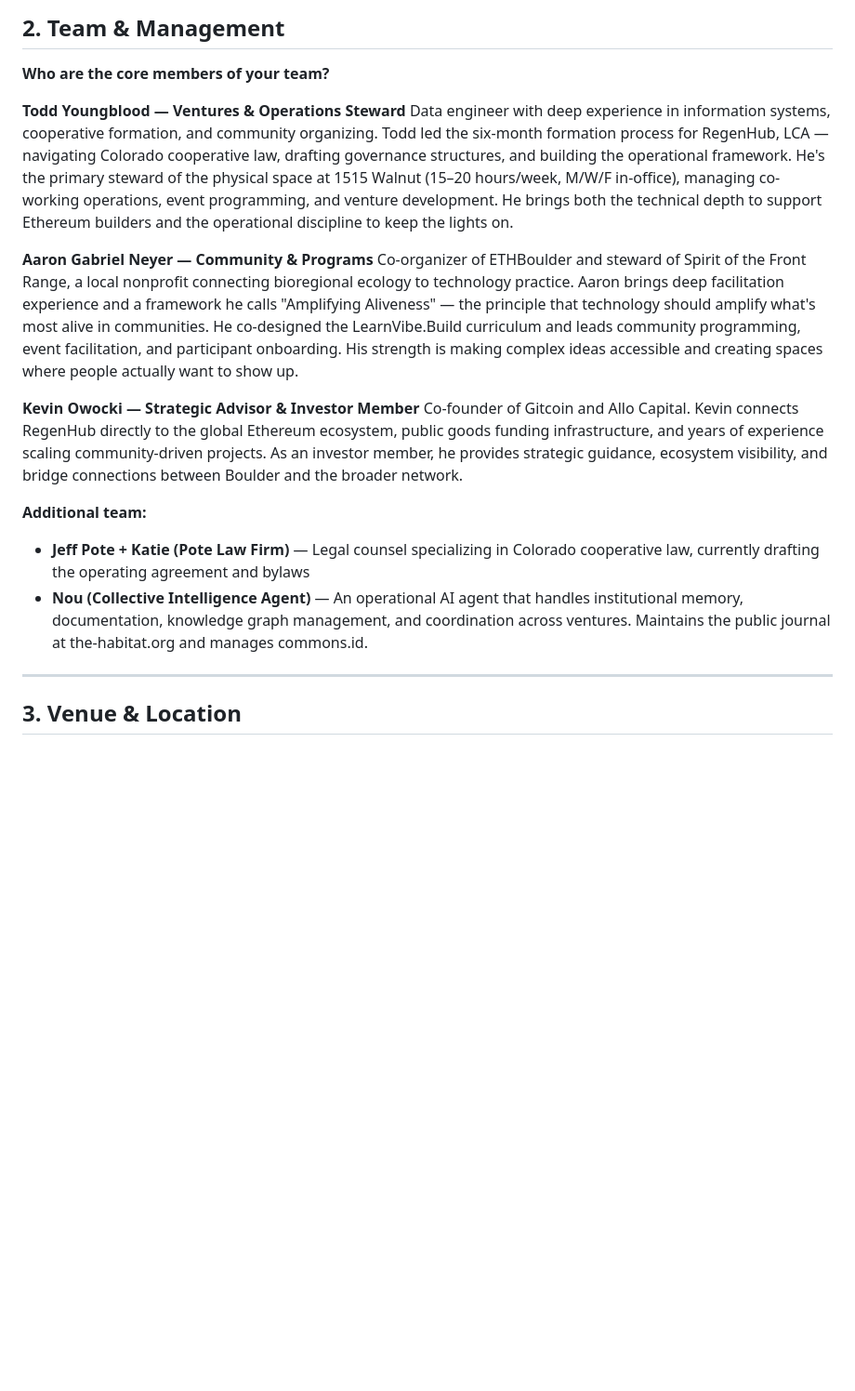
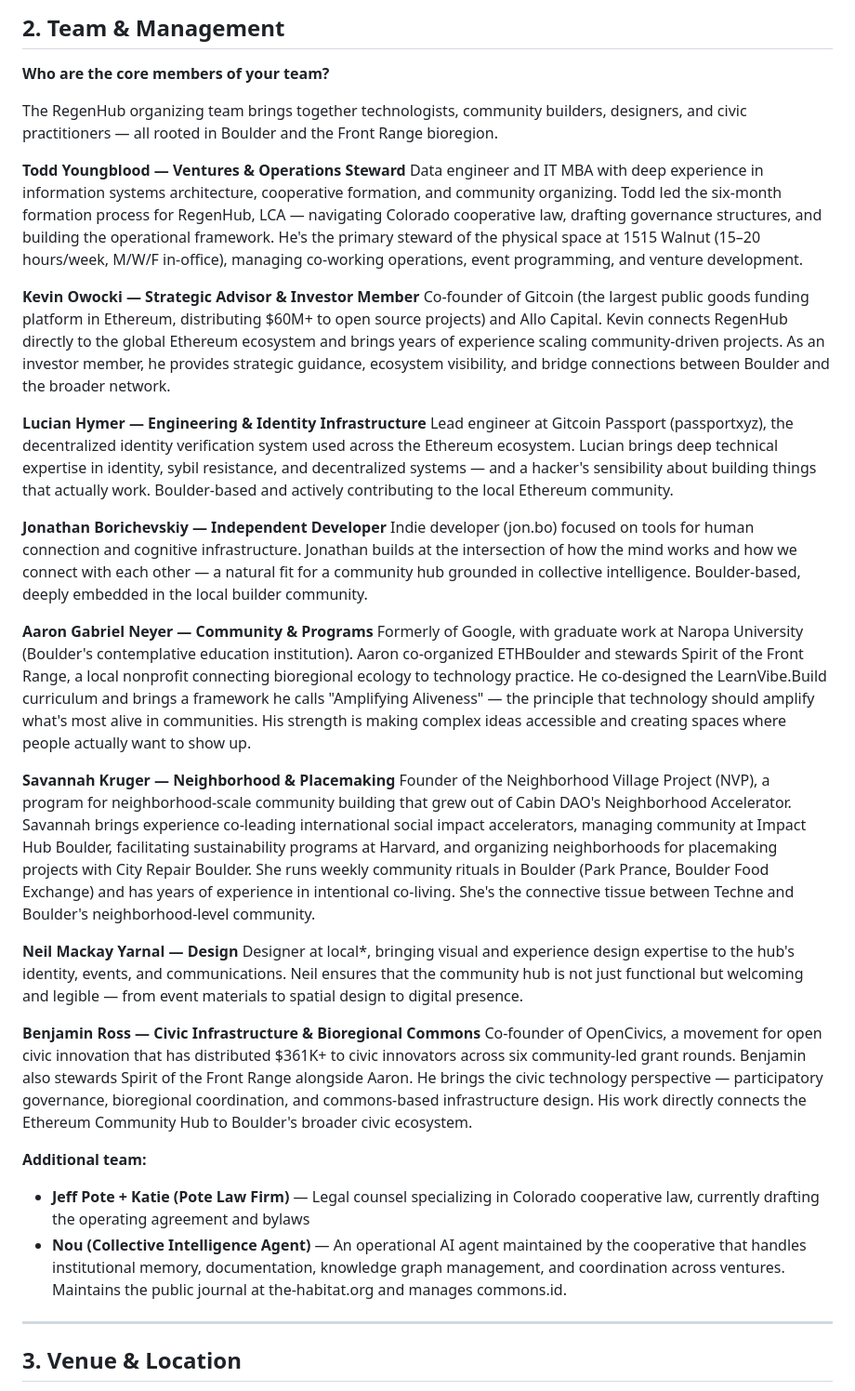
Before and after one commit to nou-techne/nou-techne, a Markdown page: applications/ethereum-community-hub-grant-application.md, the part around the change. Shown at 93% size. Drawn GitHub-style; blank space fills up the shorter version.

Commit message:
Expand team section: all 8 organizers with researched bios

```diff
--- a/applications/ethereum-community-hub-grant-application.md
+++ b/applications/ethereum-community-hub-grant-application.md
@@ -44,18 +44,35 @@ None of these connect Ethereum builders, onboard new contributors, or link local
 
 **Who are the core members of your team?**
 
+The RegenHub organizing team brings together technologists, community builders, designers, and civic practitioners — all rooted in Boulder and the Front Range bioregion.
+
 **Todd Youngblood — Ventures & Operations Steward**
-Data engineer with deep experience in information systems, cooperative formation, and community organizing. Todd led the six-month formation process for RegenHub, LCA — navigating Colorado cooperative law, drafting governance structures, and building the operational framework. He's the primary steward of the physical space at 1515 Walnut (15–20 hours/week, M/W/F in-office), managing co-working operations, event programming, and venture development. He brings both the technical depth to support Ethereum builders and the operational discipline to keep the lights on.
+Data engineer and IT MBA with deep experience in information systems architecture, cooperative formation, and community organizing. Todd led the six-month formation process for RegenHub, LCA — navigating Colorado cooperative law, drafting governance structures, and building the operational framework. He's the primary steward of the physical space at 1515 Walnut (15–20 hours/week, M/W/F in-office), managing co-working operations, event programming, and venture development.
+
+**Kevin Owocki — Strategic Advisor & Investor Member**
+Co-founder of Gitcoin (the largest public goods funding platform in Ethereum, distributing $60M+ to open source projects) and Allo Capital. Kevin connects RegenHub directly to the global Ethereum ecosystem and brings years of experience scaling community-driven projects. As an investor member, he provides strategic guidance, ecosystem visibility, and bridge connections between Boulder and the broader network.
+
+**Lucian Hymer — Engineering & Identity Infrastructure**
+Lead engineer at Gitcoin Passport (passportxyz), the decentralized identity verification system used across the Ethereum ecosystem. Lucian brings deep technical expertise in identity, sybil resistance, and decentralized systems — and a hacker's sensibility about building things that actually work. Boulder-based and actively contributing to the local Ethereum community.
+
+**Jonathan Borichevskiy — Independent Developer**
+Indie developer (jon.bo) focused on tools for human connection and cognitive infrastructure. Jonathan builds at the intersection of how the mind works and how we connect with each other — a natural fit for a community hub grounded in collective intelligence. Boulder-based, deeply embedded in the local builder community.
 
 **Aaron Gabriel Neyer — Community & Programs**
-Co-organizer of ETHBoulder and steward of Spirit of the Front Range, a local nonprofit connecting bioregional ecology to technology practice. Aaron brings deep facilitation experience and a framework he calls "Amplifying Aliveness" — the principle that technology should amplify what's most alive in communities. He co-designed the LearnVibe.Build curriculum and leads community programming, event facilitation, and participant onboarding. His strength is making complex ideas accessible and creating spaces where people actually want to show up.
+Formerly of Google, with graduate work at Naropa University (Boulder's contemplative education institution). Aaron co-organized ETHBoulder and stewards Spirit of the Front Range, a local nonprofit connecting bioregional ecology to technology practice. He co-designed the LearnVibe.Build curriculum and brings a framework he calls "Amplifying Aliveness" — the principle that technology should amplify what's most alive in communities. His strength is making complex ideas accessible and creating spaces where people actually want to show up.
 
-**Kevin Owocki — Strategic Advisor & Investor Member**
-Co-founder of Gitcoin and Allo Capital. Kevin connects RegenHub directly to the global Ethereum ecosystem, public goods funding infrastructure, and years of experience scaling community-driven projects. As an investor member, he provides strategic guidance, ecosystem visibility, and bridge connections between Boulder and the broader network.
+**Savannah Kruger — Neighborhood & Placemaking**
+Founder of the Neighborhood Village Project (NVP), a program for neighborhood-scale community building that grew out of Cabin DAO's Neighborhood Accelerator. Savannah brings experience co-leading international social impact accelerators, managing community at Impact Hub Boulder, facilitating sustainability programs at Harvard, and organizing neighborhoods for placemaking projects with City Repair Boulder. She runs weekly community rituals in Boulder (Park Prance, Boulder Food Exchange) and has years of experience in intentional co-living. She's the connective tissue between Techne and Boulder's neighborhood-level community.
+
+**Neil Mackay Yarnal — Design**
+Designer at local*, bringing visual and experience design expertise to the hub's identity, events, and communications. Neil ensures that the community hub is not just functional but welcoming and legible — from event materials to spatial design to digital presence.
+
+**Benjamin Ross — Civic Infrastructure & Bioregional Commons**
+Co-founder of OpenCivics, a movement for open civic innovation that has distributed $361K+ to civic innovators across six community-led grant rounds. Benjamin also stewards Spirit of the Front Range alongside Aaron. He brings the civic technology perspective — participatory governance, bioregional coordination, and commons-based infrastructure design. His work directly connects the Ethereum Community Hub to Boulder's broader civic ecosystem.
 
 **Additional team:**
 - **Jeff Pote + Katie (Pote Law Firm)** — Legal counsel specializing in Colorado cooperative law, currently drafting the operating agreement and bylaws
-- **Nou (Collective Intelligence Agent)** — An operational AI agent that handles institutional memory, documentation, knowledge graph management, and coordination across ventures. Maintains the public journal at the-habitat.org and manages commons.id.
+- **Nou (Collective Intelligence Agent)** — An operational AI agent maintained by the cooperative that handles institutional memory, documentation, knowledge graph management, and coordination across ventures. Maintains the public journal at the-habitat.org and manages commons.id.
 
 ---
 
```
